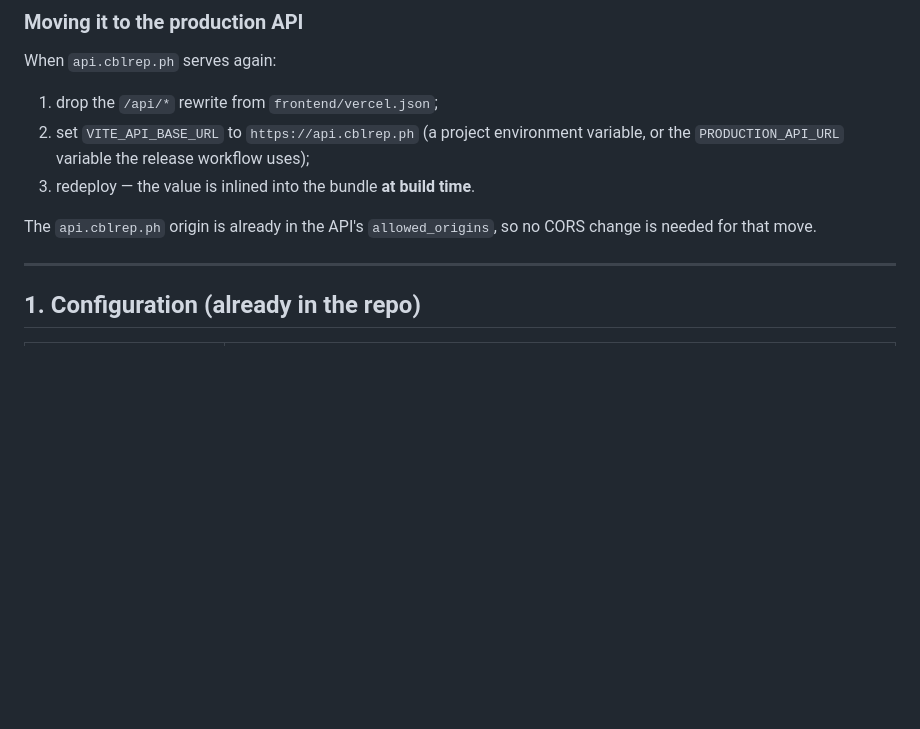
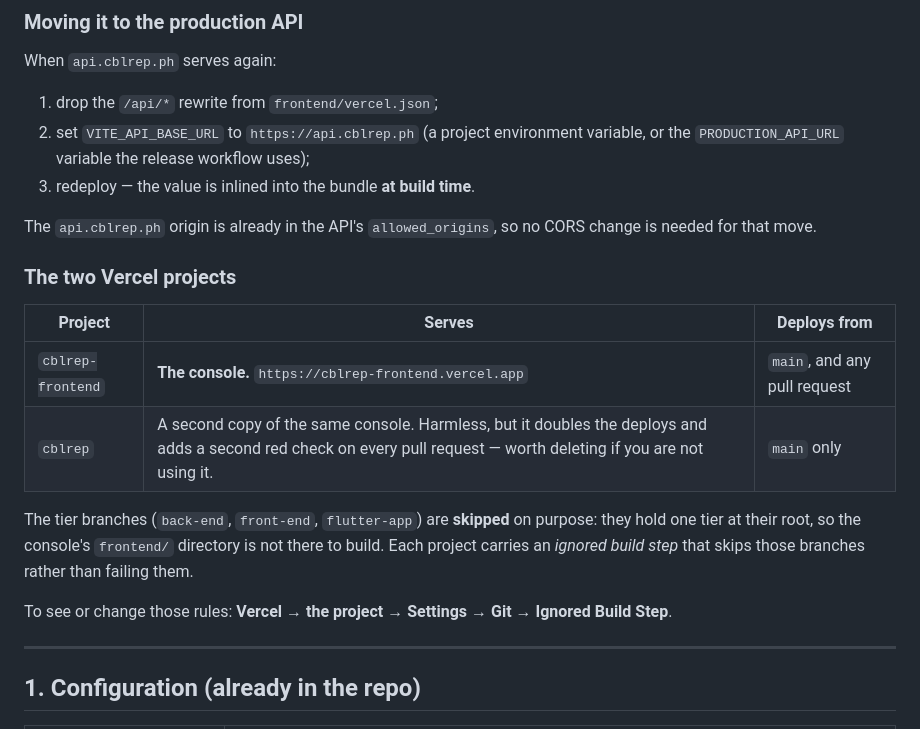
Before and after one commit to apexpredator20050904/CBLREP, a Markdown page: DEPLOYMENT.md, the part around the change. Rendered like a GitHub page; blank space fills up the shorter version.

Commit message:
docs: the two Vercel projects and what each one deploys

```diff
--- a/DEPLOYMENT.md
+++ b/DEPLOYMENT.md
@@ -50,6 +50,21 @@ When `api.cblrep.ph` serves again:
 
 The `api.cblrep.ph` origin is already in the API's `allowed_origins`, so no
 CORS change is needed for that move.
+
+### The two Vercel projects
+
+| Project | Serves | Deploys from |
+| --- | --- | --- |
+| `cblrep-frontend` | **The console.** `https://cblrep-frontend.vercel.app` | `main`, and any pull request |
+| `cblrep` | A second copy of the same console. Harmless, but it doubles the deploys and adds a second red check on every pull request — worth deleting if you are not using it. | `main` only |
+
+The tier branches (`back-end`, `front-end`, `flutter-app`) are **skipped** on
+purpose: they hold one tier at their root, so the console's `frontend/`
+directory is not there to build. Each project carries an *ignored build
+step* that skips those branches rather than failing them.
+
+To see or change those rules: **Vercel → the project → Settings → Git →
+Ignored Build Step**.
 
 ---
 
```
